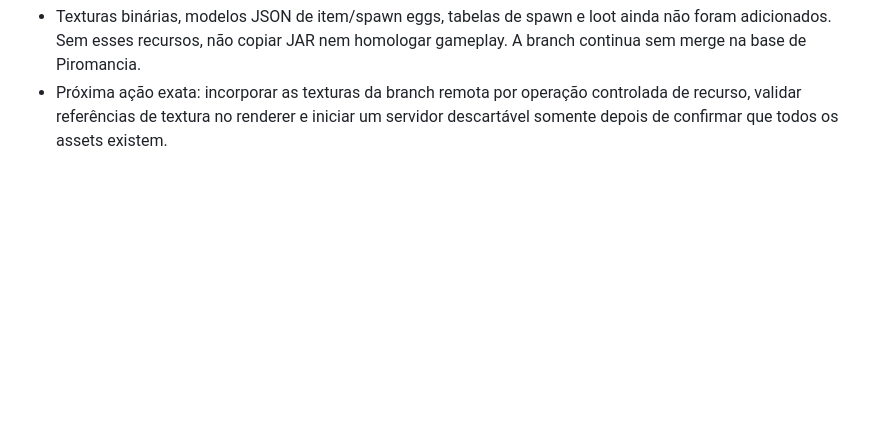
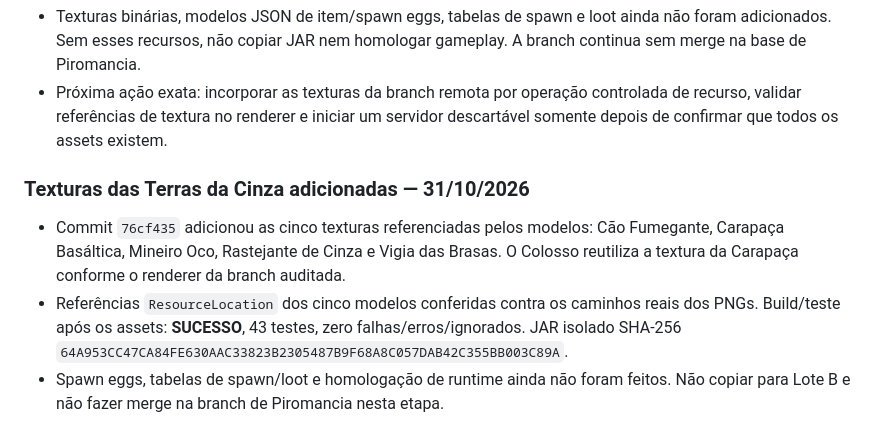
Before and after one commit to yoranreis/modpacknovo, a Markdown page: docs/collaboration/TASKS.md, the part around the change. Drawn GitHub-style; blank space fills up the shorter version.

Commit message:
docs: record Ashlands texture integration

```diff
--- a/docs/collaboration/TASKS.md
+++ b/docs/collaboration/TASKS.md
@@ -284,3 +284,8 @@ Este quadro rastreia as tarefas em andamento, disponíveis e concluídas no proj
 - Build/teste repetido após a integração: **SUCESSO**, 43 testes, zero falhas/erros/ignorados, Java 25.0.2 no build e Java 17 como alvo.
 - Texturas binárias, modelos JSON de item/spawn eggs, tabelas de spawn e loot ainda não foram adicionados. Sem esses recursos, não copiar JAR nem homologar gameplay. A branch continua sem merge na base de Piromancia.
 - Próxima ação exata: incorporar as texturas da branch remota por operação controlada de recurso, validar referências de textura no renderer e iniciar um servidor descartável somente depois de confirmar que todos os assets existem.
+
+### Texturas das Terras da Cinza adicionadas — 31/10/2026
+- Commit `76cf435` adicionou as cinco texturas referenciadas pelos modelos: Cão Fumegante, Carapaça Basáltica, Mineiro Oco, Rastejante de Cinza e Vigia das Brasas. O Colosso reutiliza a textura da Carapaça conforme o renderer da branch auditada.
+- Referências `ResourceLocation` dos cinco modelos conferidas contra os caminhos reais dos PNGs. Build/teste após os assets: **SUCESSO**, 43 testes, zero falhas/erros/ignorados. JAR isolado SHA-256 `64A953CC47CA84FE630AAC33823B2305487B9F68A8C057DAB42C355BB003C89A`.
+- Spawn eggs, tabelas de spawn/loot e homologação de runtime ainda não foram feitos. Não copiar para Lote B e não fazer merge na branch de Piromancia nesta etapa.
```
